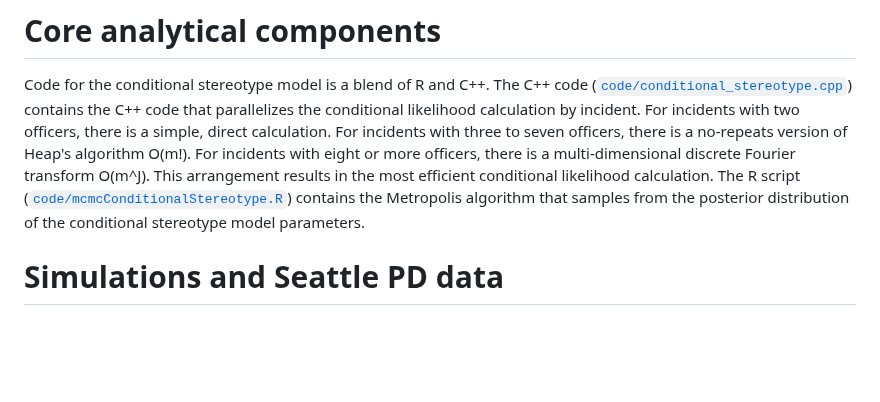
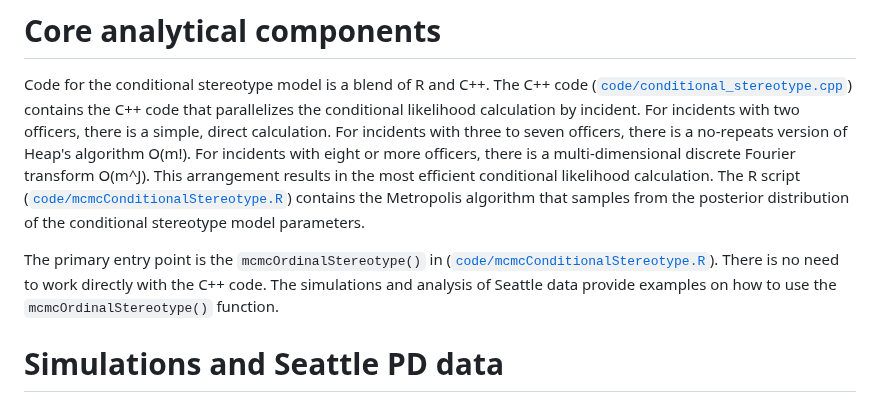
Before and after one commit to gregridgeway/COS-police-use-of-force, a Markdown page: README.md, the part around the change. Rendered like a GitHub page; blank space fills up the shorter version.

Commit message:
add info on many entry point

```diff
--- a/README.md
+++ b/README.md
@@ -7,6 +7,8 @@ This repository contains the code and data associated with "A Conditional Ordina
 # Core analytical components
 
 Code for the conditional stereotype model is a blend of R and C++. The C++ code ([`code/conditional_stereotype.cpp`](code/conditional_stereotype.cpp)) contains the C++ code that parallelizes the conditional likelihood calculation by incident. For incidents with two officers, there is a simple, direct calculation. For incidents with three to seven officers, there is a no-repeats version of Heap's algorithm O(m!). For incidents with eight or more officers, there is a multi-dimensional discrete Fourier transform O(m^J). This arrangement results in the most efficient conditional likelihood calculation. The R script ([`code/mcmcConditionalStereotype.R`](code/mcmcConditionalStereotype.R)) contains the Metropolis algorithm that samples from the posterior distribution of the conditional stereotype model parameters.
+
+The primary entry point is the `mcmcOrdinalStereotype()` in ([`code/mcmcConditionalStereotype.R`](code/mcmcConditionalStereotype.R)). There is no need to work directly with the C++ code. The simulations and analysis of Seattle data provide examples on how to use the `mcmcOrdinalStereotype()` function.
 
 # Simulations and Seattle PD data
 
```
